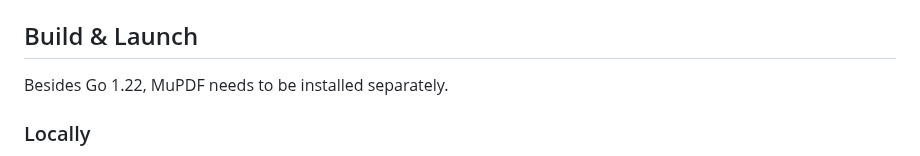
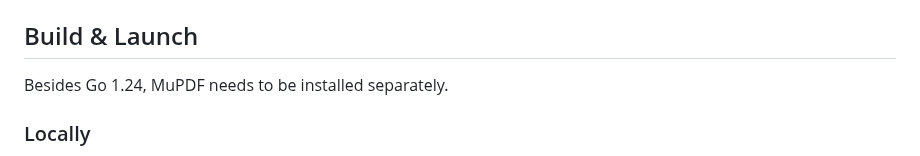
Before and after one commit to rntrp/go-fitz-formpost, a Markdown page: README.md, the part around the change. Drawn GitHub-style.

Commit message:
feat: Go 1.24 in README.md

```diff
--- a/README.md
+++ b/README.md
@@ -8,7 +8,7 @@
 A microservice based on [`go-fitz`](https://github.com/gen2brain/go-fitz), a Go wrapper for the [MuPDF](https://mupdf.com/) Fitz library. Accepts PDF and EPUB documents via `multipart/form-data` POST requests, delivers images in response.
 
 ## Build & Launch
-Besides Go 1.22, MuPDF needs to be installed separately.
+Besides Go 1.24, MuPDF needs to be installed separately.
 
 ### Locally
 Follow [build instructions](https://github.com/gen2brain/go-fitz) for `go-fitz` with MuPDF. When linking against shared libraries, one may want to set the `CGO_LDFLAGS` environment variable.
```
